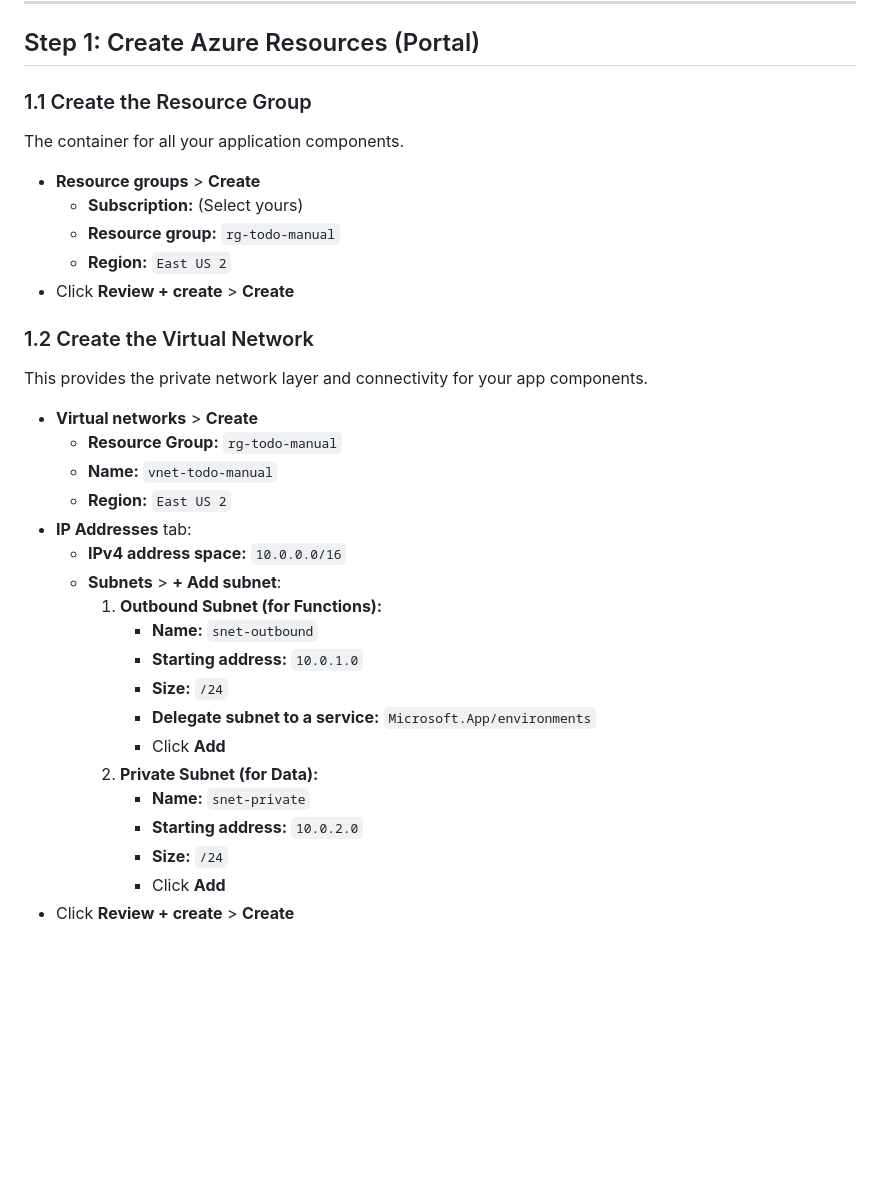
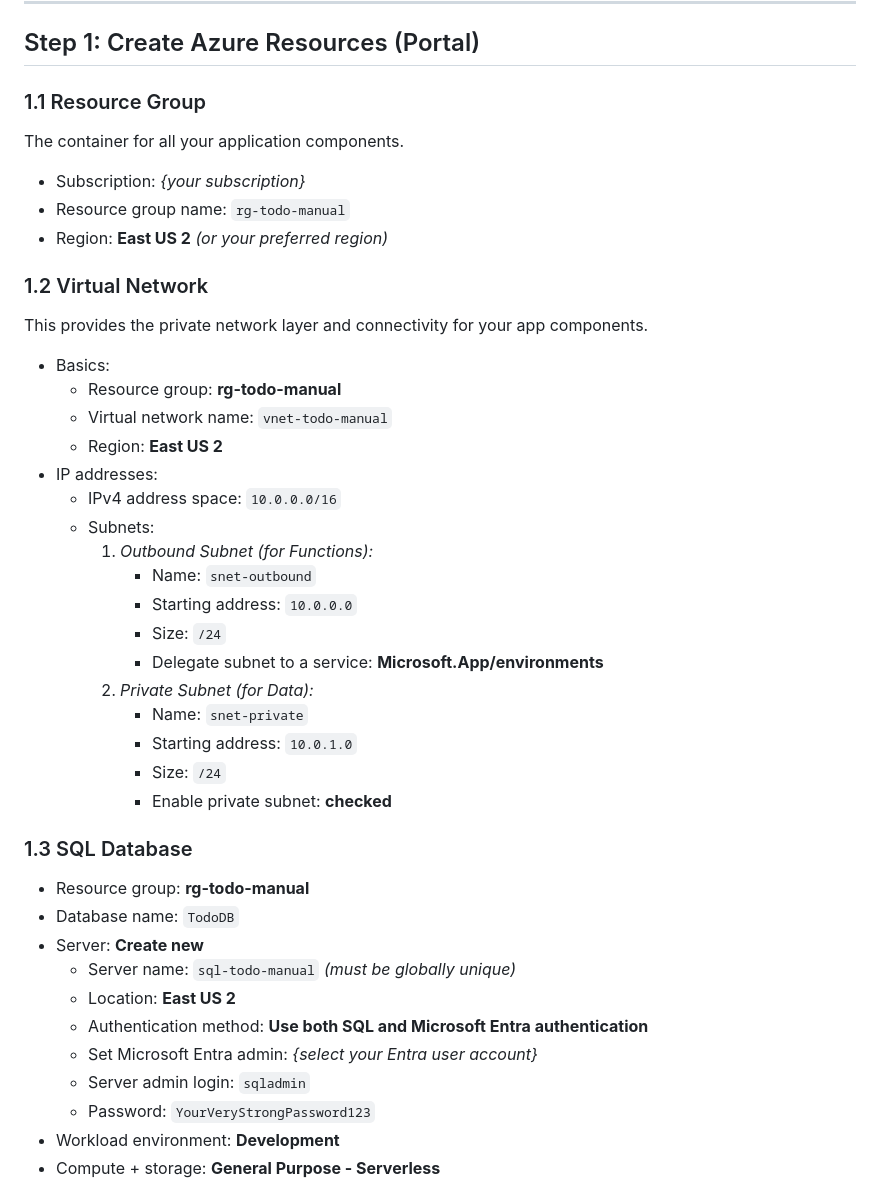
Before and after one commit to nghiapham1224/azure-todo-app, a Markdown page: README.md, the part around one of its changes. Rendered like a GitHub page; blank space fills up the shorter version.

Commit message:
Update README.md with detailed manual Azure setup steps

```diff
--- a/README.md
+++ b/README.md
@@ -39,34 +40,45 @@ Required for the backend logic.
 
 ## Step 1: Create Azure Resources (Portal)
 
-### 1.1 Create the Resource Group
+### 1.1 Resource Group
 The container for all your application components.
 
-* **Resource groups** > **Create**
-    * **Subscription:** (Select yours)
-    * **Resource group:** `rg-todo-manual`
-    * **Region:** `East US 2`
-* Click **Review + create** > **Create**
+* Subscription: *{your subscription}*
+* Resource group name: `rg-todo-manual`
+* Region: **East US 2** *(or your preferred region)*
 
-### 1.2 Create the Virtual Network
+### 1.2 Virtual Network
 This provides the private network layer and connectivity for your app components.
 
-* **Virtual networks** > **Create**
-    * **Resource Group:** `rg-todo-manual`
-    * **Name:** `vnet-todo-manual`
-    * **Region:** `East US 2`
-* **IP Addresses** tab:
-    * **IPv4 address space:** `10.0.0.0/16`
-    * **Subnets** > **+ Add subnet**:
-        1. **Outbound Subnet (for Functions):**
-            * **Name:** `snet-outbound`
-            * **Starting address:** `10.0.1.0`
-            * **Size:** `/24`
-            * **Delegate subnet to a service:** `Microsoft.App/environments`
-            * Click **Add**
-        2. **Private Subnet (for Data):**
-            * **Name:** `snet-private`
-            * **Starting address:** `10.0.2.0`
-            * **Size:** `/24`
-            * Click **Add**
-* Click **Review + create** > **Create**
+* Basics:
+	* Resource group: **rg-todo-manual**
+	* Virtual network name: `vnet-todo-manual`
+	* Region: **East US 2**
+* IP addresses:
+    * IPv4 address space: `10.0.0.0/16`
+    * Subnets:
+        1. *Outbound Subnet (for Functions):*
+            * Name: `snet-outbound`
+            * Starting address: `10.0.0.0`
+            * Size: `/24`
+            * Delegate subnet to a service: **Microsoft.App/environments**
+        2. *Private Subnet (for Data):*
+            * Name: `snet-private`
+            * Starting address: `10.0.1.0`
+            * Size: `/24`
+            *  Enable private subnet: **checked**
+
+### 1.3  SQL Database
+
+* Resource group: **rg-todo-manual**
+* Database  name: `TodoDB`
+* Server: **Create new**
+	* Server  name: `sql-todo-manual` *(must be globally unique)*
+	* Location: **East US 2**
+	* Authentication method: **Use both SQL and Microsoft Entra authentication**
+	* Set Microsoft Entra admin: *{select your Entra user account}*
+	* Server admin login: `sqladmin`
+	* Password: `YourVeryStrongPassword123`
+* Workload environment: **Development**
+* Compute + storage: **General Purpose - Serverless**
+
```
Also changed, not shown: other parts of README.md (+113 -0 lines).
